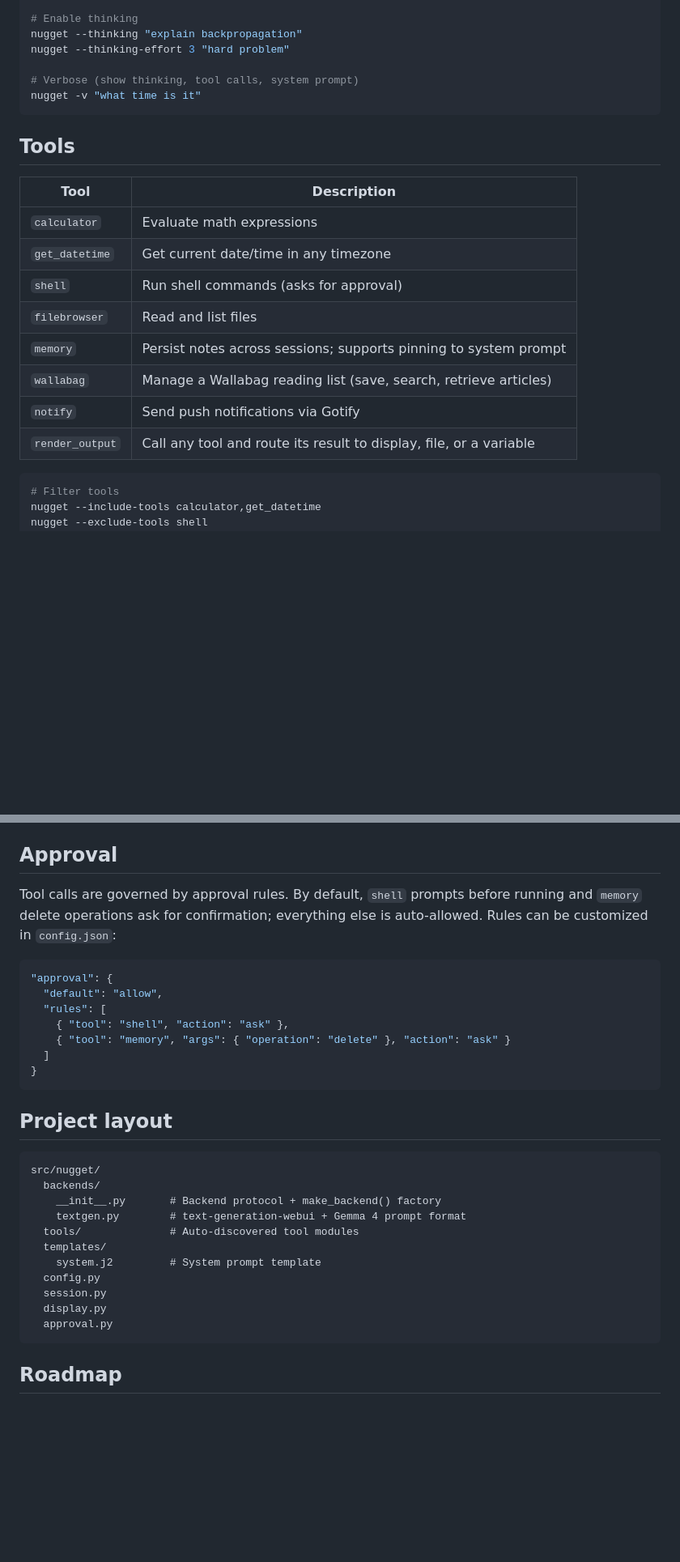
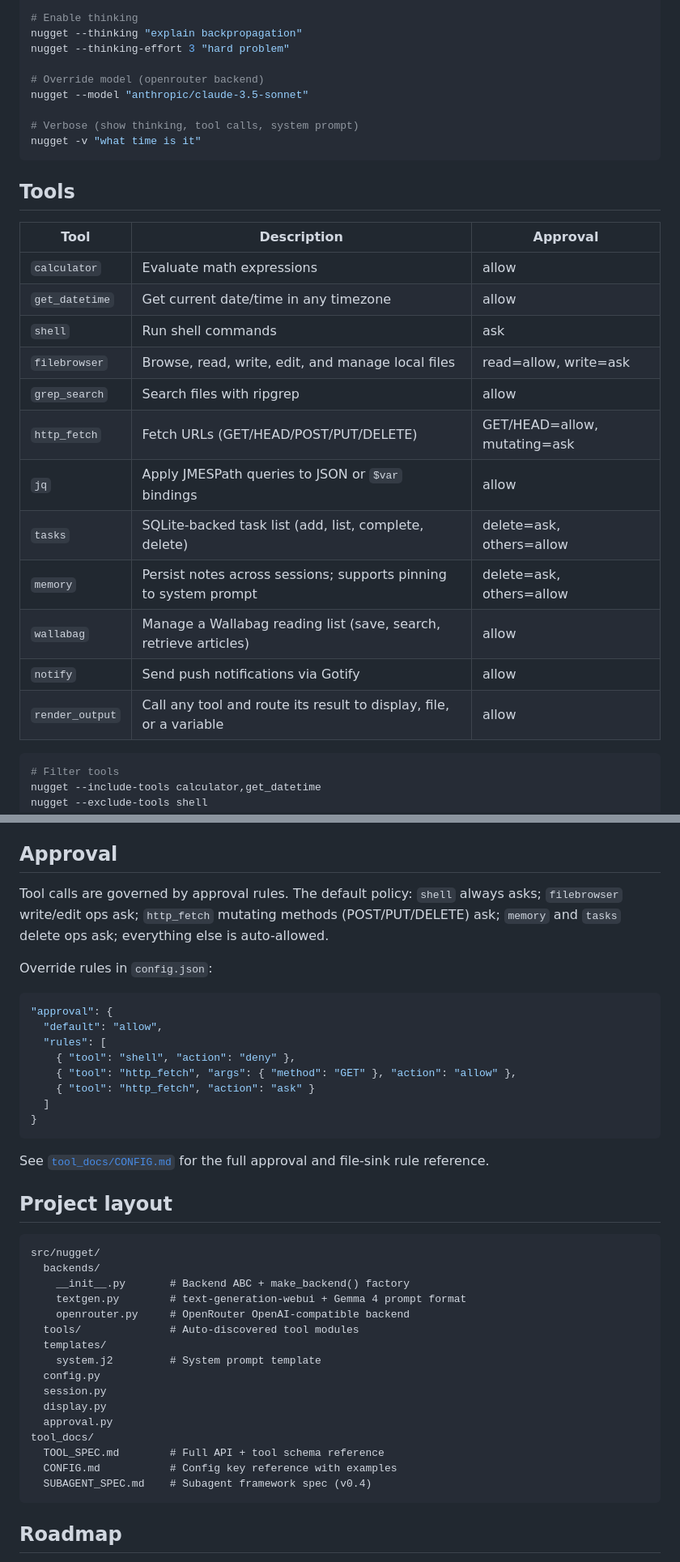
Before and after one commit to jamesbiederbeck/nugget, a Markdown page: README.md, 2 parts joined by grey strips. Shown at 81% size. GitHub-like rendering; blank space fills up the shorter version.

````diff
--- a/README.md
+++ b/README.md
@@ -54,22 +61,29 @@ nugget --list-sessions
 nugget --thinking "explain backpropagation"
 nugget --thinking-effort 3 "hard problem"
 
+# Override model (openrouter backend)
+nugget --model "anthropic/claude-3.5-sonnet"
+
 # Verbose (show thinking, tool calls, system prompt)
 nugget -v "what time is it"
 ```
 
 ## Tools
 
-| Tool | Description |
-|------|-------------|
-| `calculator` | Evaluate math expressions |
-| `get_datetime` | Get current date/time in any timezone |
-| `shell` | Run shell commands (asks for approval) |
-| `filebrowser` | Read and list files |
-| `memory` | Persist notes across sessions; supports pinning to system prompt |
-| `wallabag` | Manage a Wallabag reading list (save, search, retrieve articles) |
-| `notify` | Send push notifications via Gotify |
-| `render_output` | Call any tool and route its result to display, file, or a variable |
+| Tool | Description | Approval |
+|------|-------------|----------|
+| `calculator` | Evaluate math expressions | allow |
+| `get_datetime` | Get current date/time in any timezone | allow |
+| `shell` | Run shell commands | ask |
+| `filebrowser` | Browse, read, write, edit, and manage local files | read=allow, write=ask |
+| `grep_search` | Search files with ripgrep | allow |
+| `http_fetch` | Fetch URLs (GET/HEAD/POST/PUT/DELETE) | GET/HEAD=allow, mutating=ask |
+| `jq` | Apply JMESPath queries to JSON or `$var` bindings | allow |
+| `tasks` | SQLite-backed task list (add, list, complete, delete) | delete=ask, others=allow |
+| `memory` | Persist notes across sessions; supports pinning to system prompt | delete=ask, others=allow |
+| `wallabag` | Manage a Wallabag reading list (save, search, retrieve articles) | allow |
+| `notify` | Send push notifications via Gotify | allow |
+| `render_output` | Call any tool and route its result to display, file, or a variable | allow |
 
 ```bash
 # Filter tools
@@ -125,25 +136,31 @@ docker run --network host nugget -n "what is 2+2"
 
 ## Approval
 
-Tool calls are governed by approval rules. By default, `shell` prompts before running and `memory` delete operations ask for confirmation; everything else is auto-allowed. Rules can be customized in `config.json`:
+Tool calls are governed by approval rules. The default policy: `shell` always asks; `filebrowser` write/edit ops ask; `http_fetch` mutating methods (POST/PUT/DELETE) ask; `memory` and `tasks` delete ops ask; everything else is auto-allowed.
+
+Override rules in `config.json`:
 
 ```json
 "approval": {
   "default": "allow",
   "rules": [
-    { "tool": "shell", "action": "ask" },
-    { "tool": "memory", "args": { "operation": "delete" }, "action": "ask" }
+    { "tool": "shell", "action": "deny" },
+    { "tool": "http_fetch", "args": { "method": "GET" }, "action": "allow" },
+    { "tool": "http_fetch", "action": "ask" }
   ]
 }
 ```
+
+See [`tool_docs/CONFIG.md`](tool_docs/CONFIG.md) for the full approval and file-sink rule reference.
 
 ## Project layout
 
 ```
 src/nugget/
   backends/
-    __init__.py       # Backend protocol + make_backend() factory
+    __init__.py       # Backend ABC + make_backend() factory
     textgen.py        # text-generation-webui + Gemma 4 prompt format
+    openrouter.py     # OpenRouter OpenAI-compatible backend
   tools/              # Auto-discovered tool modules
   templates/
     system.j2         # System prompt template
@@ -151,6 +168,10 @@ src/nugget/
   session.py
   display.py
   approval.py
+tool_docs/
+  TOOL_SPEC.md        # Full API + tool schema reference
+  CONFIG.md           # Config key reference with examples
+  SUBAGENT_SPEC.md    # Subagent framework spec (v0.4)
 ```
 
 ## Roadmap
````
Also changed, not shown: other parts of README.md (+14 -10 lines), CONTRIBUTING.md (+10 -14 lines).
